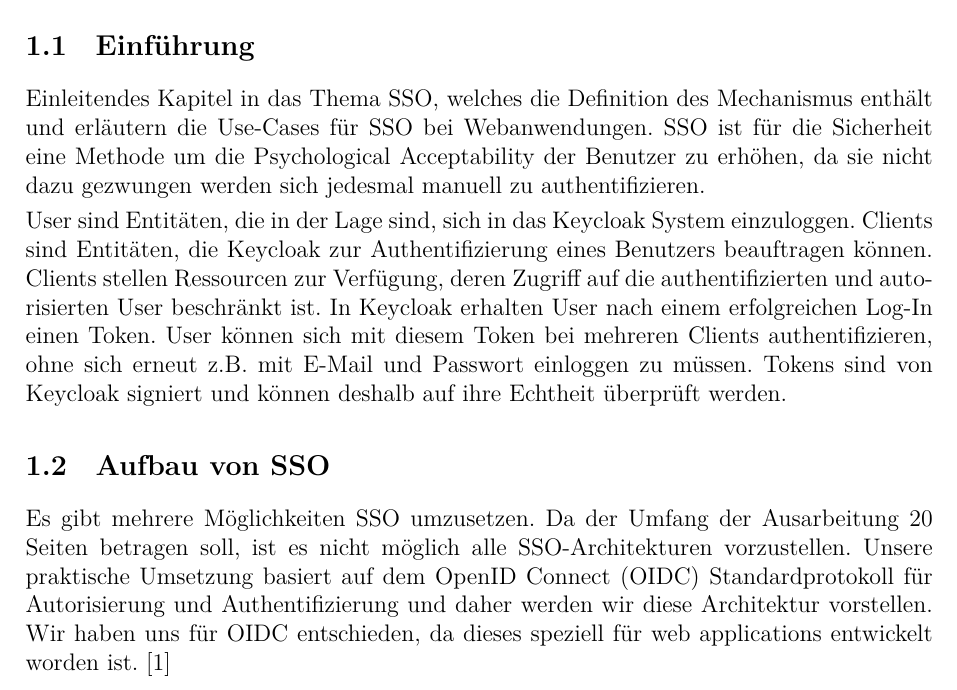
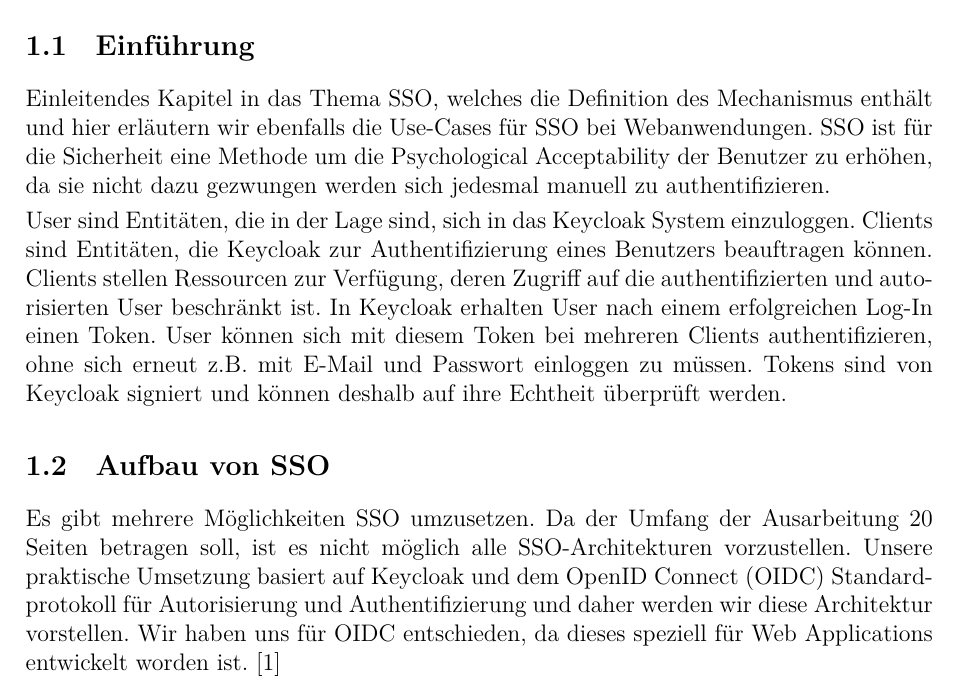
Before and after one commit to DanielEbert/Keycloak_OpenIDConnect, a LaTeX document (expose/expose_daniel_ebert_sebastian_scherer.tex): part of page 1 of 3, cut so that both start at the same text. Compiled offline with XeLaTeX.

Commit message:
Small Typos

```diff
--- a/expose/expose_daniel_ebert_sebastian_scherer.tex
+++ b/expose/expose_daniel_ebert_sebastian_scherer.tex
@@ -35,12 +35,12 @@ Danach übernimmt der SSO-Mechanismus die Aufgabe, den Anwender zu authentifizie
 Die folgenden Untersektionen beinhalten unsere vorläufige Gliederung.
 
 \subsection{Einführung}
-Einleitendes Kapitel in das Thema SSO, welches die Definition des Mechanismus enthält und erläutern die Use-Cases für SSO bei Webanwendungen. SSO ist für die Sicherheit eine Methode um die Psychological Acceptability der Benutzer zu erhöhen, da sie nicht dazu gezwungen werden sich jedesmal manuell zu authentifizieren.
+Einleitendes Kapitel in das Thema SSO, welches die Definition des Mechanismus enthält und hier erläutern wir ebenfalls die Use-Cases für SSO bei Webanwendungen. SSO ist für die Sicherheit eine Methode um die Psychological Acceptability der Benutzer zu erhöhen, da sie nicht dazu gezwungen werden sich jedesmal manuell zu authentifizieren.
 
 User sind Entitäten, die in der Lage sind, sich in das Keycloak System einzuloggen. Clients sind Entitäten, die Keycloak zur Authentifizierung eines Benutzers beauftragen können. Clients stellen Ressourcen zur Verfügung, deren Zugriff auf die authentifizierten und autorisierten User beschränkt ist. In Keycloak erhalten User nach einem erfolgreichen Log-In einen Token. User können sich mit diesem Token bei mehreren Clients authentifizieren, ohne sich erneut z.B. mit E-Mail und Passwort einloggen zu müssen. Tokens sind von Keycloak signiert und können deshalb auf ihre Echtheit überprüft werden.
 
 \subsection{Aufbau von SSO}
-Es gibt mehrere Möglichkeiten SSO umzusetzen. Da der Umfang der Ausarbeitung 20 Seiten betragen soll, ist es nicht möglich alle SSO-Architekturen vorzustellen. Unsere praktische Umsetzung basiert auf dem OpenID Connect (OIDC) Standardprotokoll für Autorisierung und Authentifizierung und daher werden wir diese Architektur vorstellen. Wir haben uns für OIDC entschieden, da dieses speziell für web applications entwickelt worden ist. [1]
+Es gibt mehrere Möglichkeiten SSO umzusetzen. Da der Umfang der Ausarbeitung 20 Seiten betragen soll, ist es nicht möglich alle SSO-Architekturen vorzustellen. Unsere praktische Umsetzung basiert auf Keycloak und dem OpenID Connect (OIDC) Standardprotokoll für Autorisierung und Authentifizierung und daher werden wir diese Architektur vorstellen. Wir haben uns für OIDC entschieden, da dieses speziell für Web Applications entwickelt worden ist. [1]
 
 \subsection{SSO-Threat Model}
 
```
